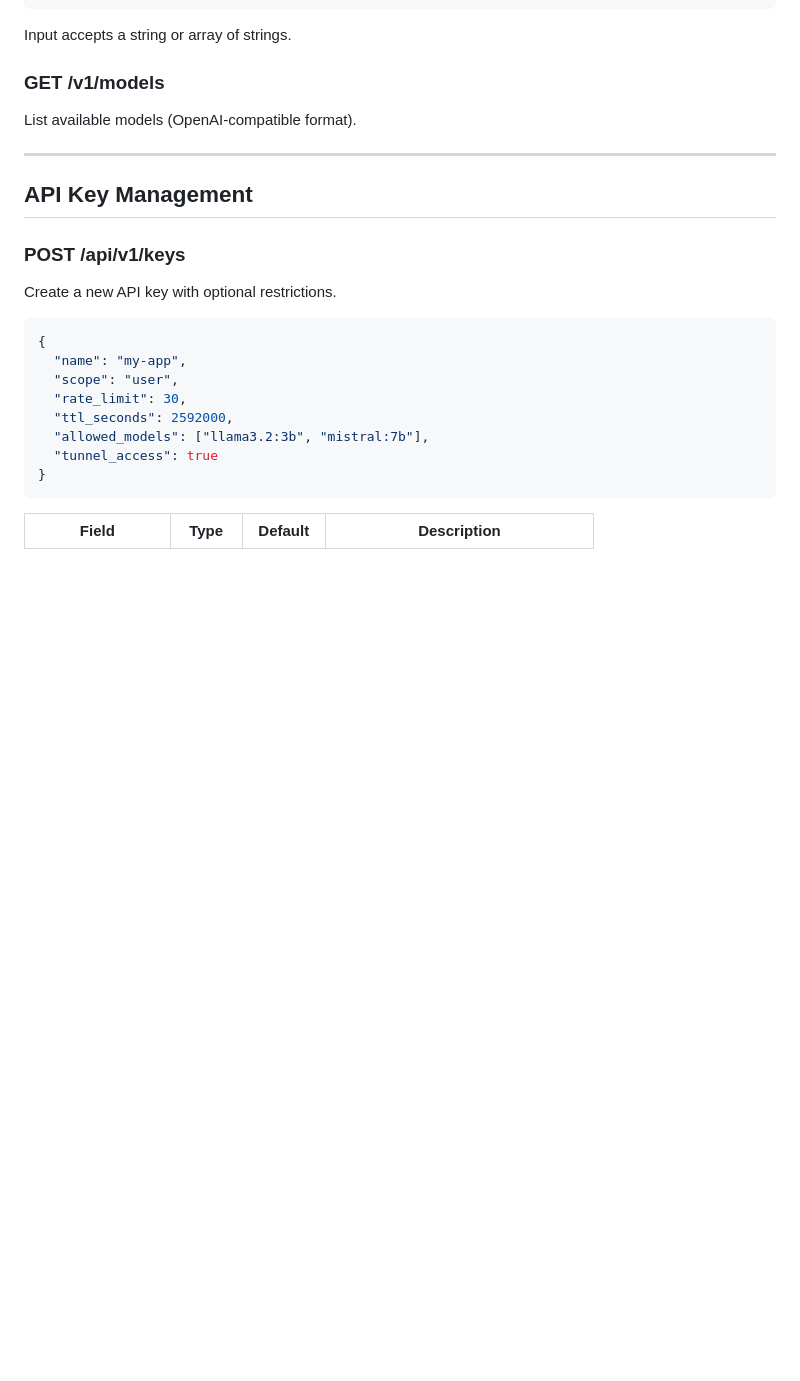
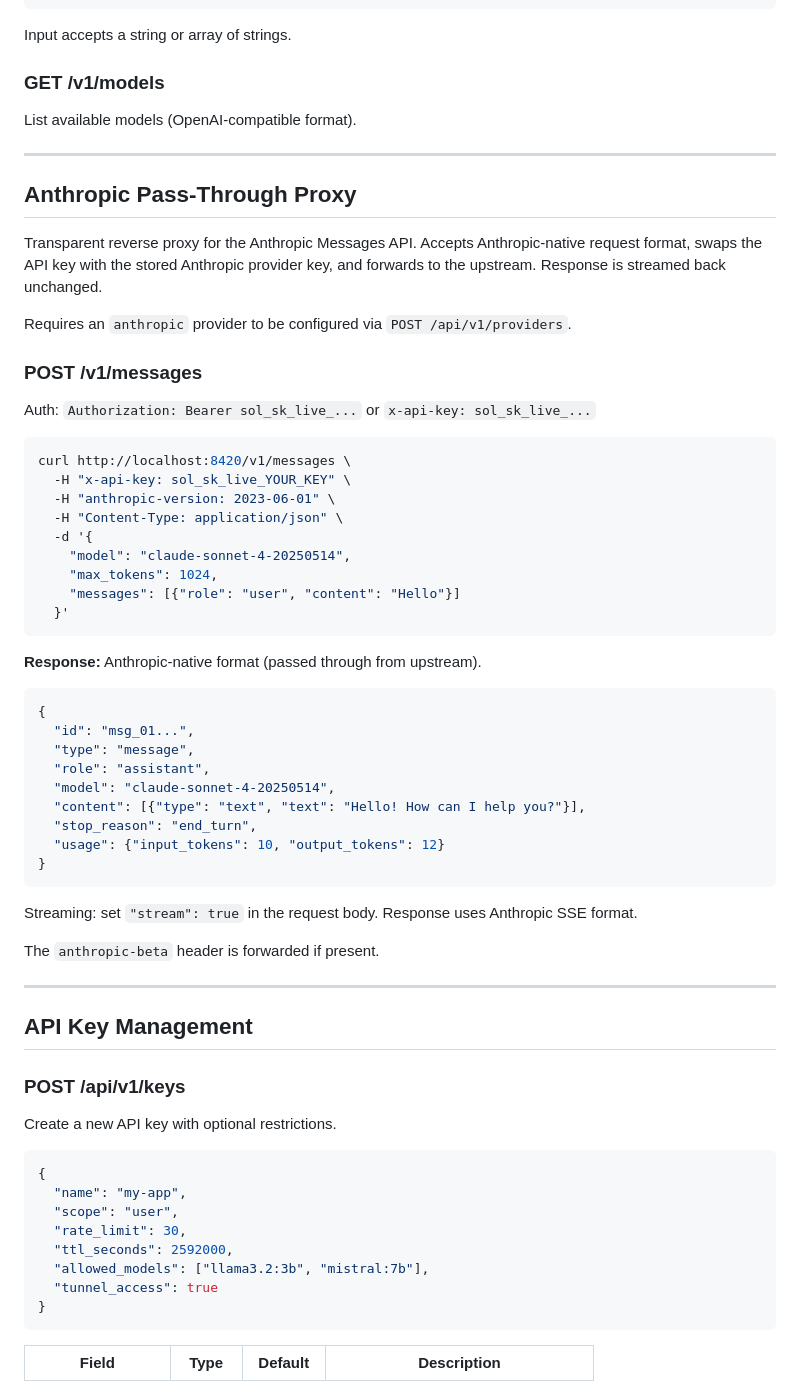
Before and after one commit to getsolon/SOLON, a Markdown page: docs/api.md, the part around the change. Rendered like a GitHub page; blank space fills up the shorter version.

````diff
--- a/docs/api.md
+++ b/docs/api.md
@@ -129,6 +129,48 @@ Input accepts a string or array of strings.
 ### GET /v1/models
 
 List available models (OpenAI-compatible format).
+
+---
+
+## Anthropic Pass-Through Proxy
+
+Transparent reverse proxy for the Anthropic Messages API. Accepts Anthropic-native request format, swaps the API key with the stored Anthropic provider key, and forwards to the upstream. Response is streamed back unchanged.
+
+Requires an `anthropic` provider to be configured via `POST /api/v1/providers`.
+
+### POST /v1/messages
+
+Auth: `Authorization: Bearer sol_sk_live_...` or `x-api-key: sol_sk_live_...`
+
+```bash
+curl http://localhost:8420/v1/messages \
+  -H "x-api-key: sol_sk_live_YOUR_KEY" \
+  -H "anthropic-version: 2023-06-01" \
+  -H "Content-Type: application/json" \
+  -d '{
+    "model": "claude-sonnet-4-20250514",
+    "max_tokens": 1024,
+    "messages": [{"role": "user", "content": "Hello"}]
+  }'
+```
+
+**Response:** Anthropic-native format (passed through from upstream).
+
+```json
+{
+  "id": "msg_01...",
+  "type": "message",
+  "role": "assistant",
+  "model": "claude-sonnet-4-20250514",
+  "content": [{"type": "text", "text": "Hello! How can I help you?"}],
+  "stop_reason": "end_turn",
+  "usage": {"input_tokens": 10, "output_tokens": 12}
+}
+```
+
+Streaming: set `"stream": true` in the request body. Response uses Anthropic SSE format.
+
+The `anthropic-beta` header is forwarded if present.
 
 ---
 
````
Also changed, not shown: docs/openshell-integration.md (added, +140 -0 lines).
